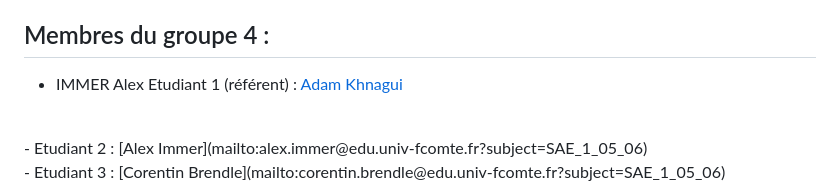
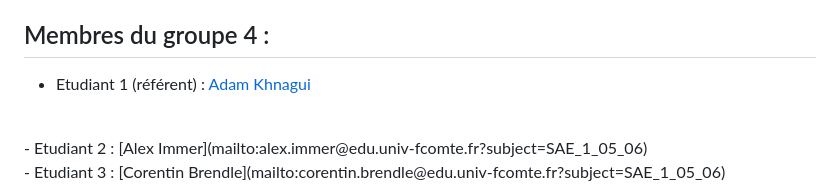
Before and after one commit to BornetFloryan/Site_vitrine_Ubisoft, a Markdown page: README.md, the part around the change. Rendered like a GitHub page.

```diff
--- a/README.md
+++ b/README.md
@@ -5,8 +5,7 @@
 [Site d'information sur l'entreprise Ubisoft](https://wikiut.github.io/SAE/)
 
 ## Membres du groupe 4 :
-- IMMER Alex
-Etudiant 1 (référent) : [Adam Khnagui](mailto:adam.khnagui@edu.univ-fcomte.fr?subject=SAE_1_05_06)
+- Etudiant 1 (référent) : [Adam Khnagui](mailto:adam.khnagui@edu.univ-fcomte.fr?subject=SAE_1_05_06)
 <br>
 - Etudiant 2 : [Alex Immer](mailto:alex.immer@edu.univ-fcomte.fr?subject=SAE_1_05_06)
 <br>
```
